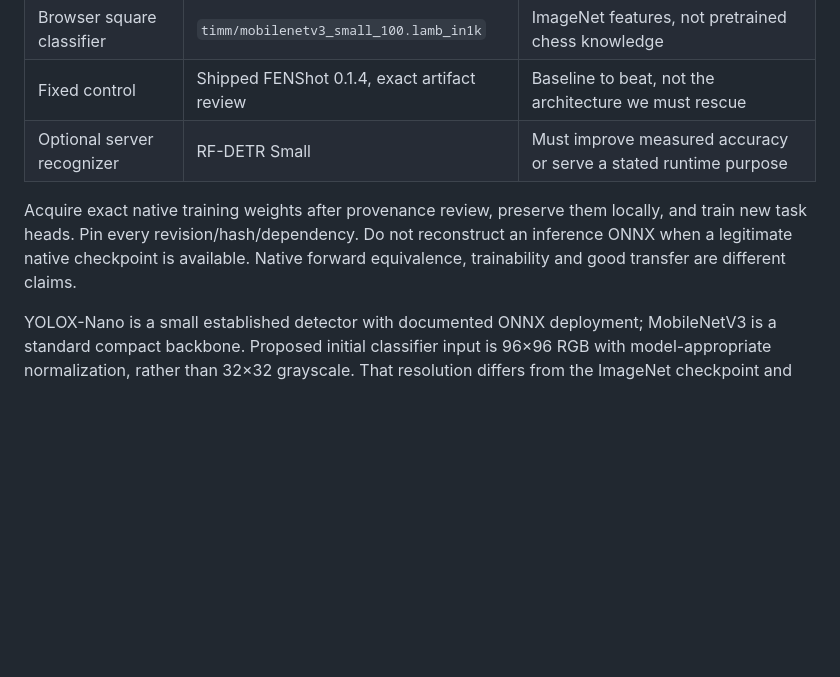
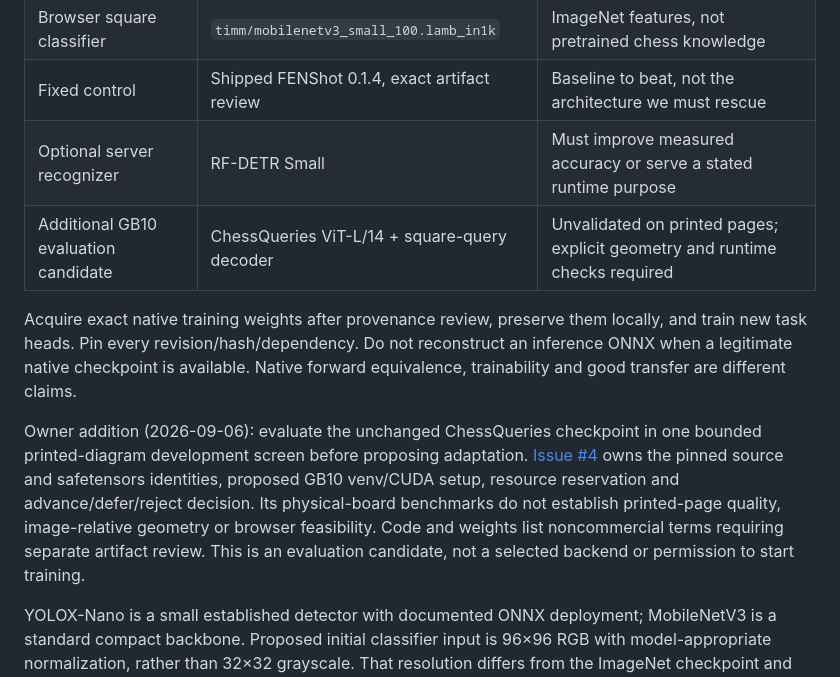
Before and after one commit to nino96/chess-ocr, a Markdown page: PLAN.md, the part around the change. Drawn GitHub-style; blank space fills up the shorter version.

```diff
--- a/PLAN.md
+++ b/PLAN.md
@@ -35,11 +35,21 @@ Do not manufacture unobservable FEN state or correct printed diagrams for legali
 | Browser square classifier  | `timm/mobilenetv3_small_100.lamb_in1k`       | ImageNet features, not pretrained chess knowledge                |
 | Fixed control              | Shipped FENShot 0.1.4, exact artifact review | Baseline to beat, not the architecture we must rescue            |
 | Optional server recognizer | RF-DETR Small                                | Must improve measured accuracy or serve a stated runtime purpose |
+| Additional GB10 evaluation candidate | ChessQueries ViT-L/14 + square-query decoder | Unvalidated on printed pages; explicit geometry and runtime checks required |
 
 Acquire exact native training weights after provenance review, preserve them
 locally, and train new task heads. Pin every revision/hash/dependency. Do not
 reconstruct an inference ONNX when a legitimate native checkpoint is available.
 Native forward equivalence, trainability and good transfer are different claims.
+
+Owner addition (2026-09-06): evaluate the unchanged ChessQueries checkpoint in
+one bounded printed-diagram development screen before proposing adaptation.
+[Issue #4](https://github.com/nino96/chess-ocr/issues/4) owns the pinned source and
+safetensors identities, proposed GB10 venv/CUDA setup, resource reservation and
+advance/defer/reject decision. Its physical-board benchmarks do not establish
+printed-page quality, image-relative geometry or browser feasibility. Code and
+weights list noncommercial terms requiring separate artifact review. This is an
+evaluation candidate, not a selected backend or permission to start training.
 
 YOLOX-Nano is a small established detector with documented ONNX deployment;
 MobileNetV3 is a standard compact backbone. Proposed initial classifier input is
```
Also changed, not shown: AGENTS.md (+43 -0 lines), README.md (+6 -0 lines).
